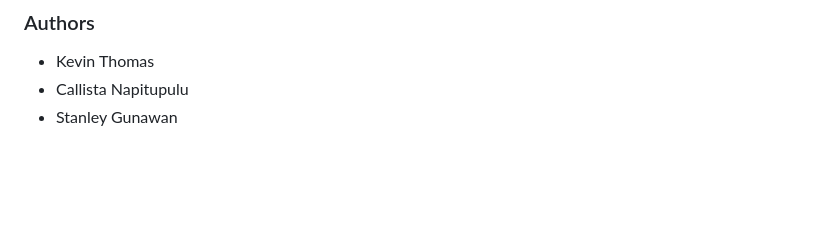
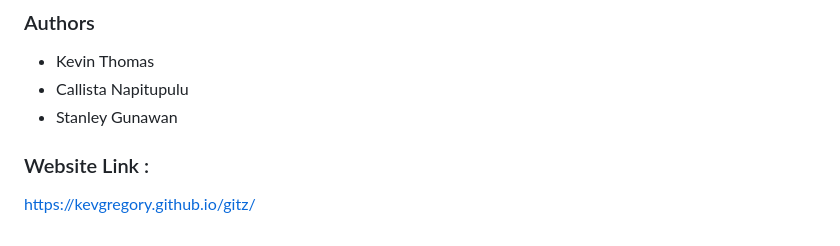
Before and after one commit to kevgregory/gitz, a Markdown page: README.md, the part around the change. Rendered like a GitHub page; blank space fills up the shorter version.

```diff
--- a/README.md
+++ b/README.md
@@ -132,3 +132,6 @@ say(fruits[0]);
 - Kevin Thomas
 - Callista Napitupulu
 - Stanley Gunawan
+
+### Website Link :
+https://kevgregory.github.io/gitz/
```
